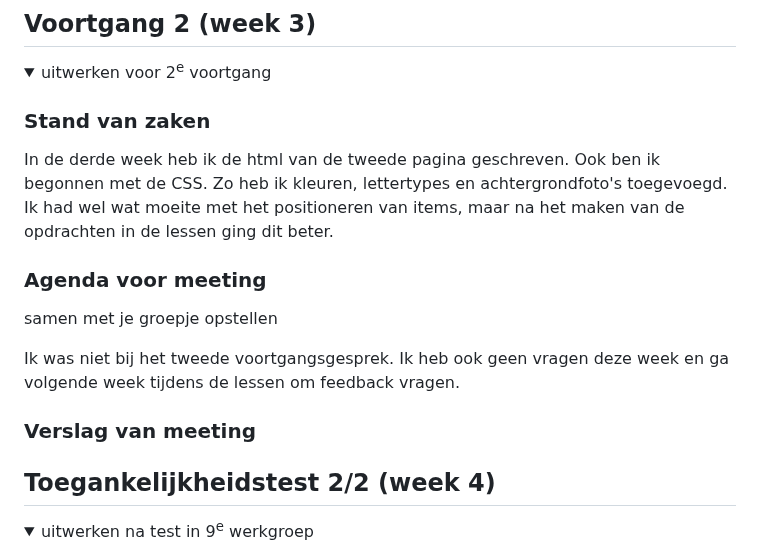
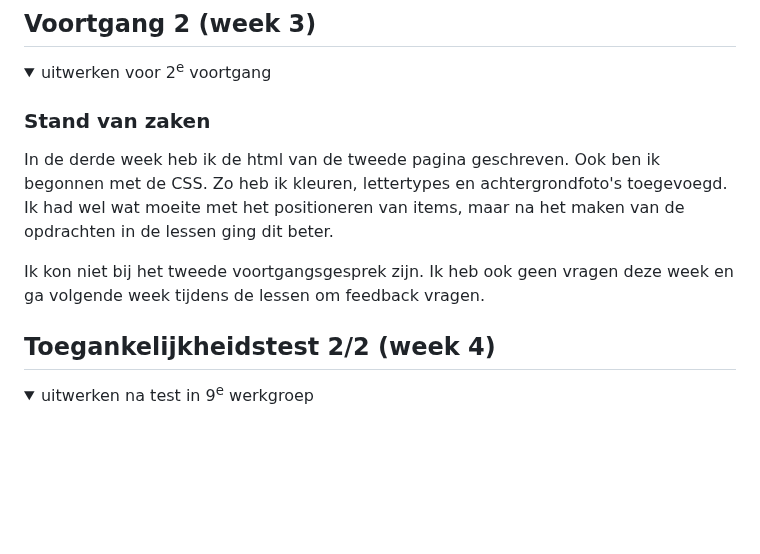
Before and after one commit to BibiUnger/frontenddevelopment, a Markdown page: README.md, the part around one of its changes. GitHub-like rendering; folded sections open; blank space fills up the shorter version.

```diff
--- a/README.md
+++ b/README.md
@@ -142,13 +142,9 @@ We hebben voor de meeting niet overlegd over welke vragen we wilden stellen. In
   In de derde week heb ik de html van de tweede pagina geschreven. Ook ben ik begonnen met de CSS. Zo heb ik kleuren, lettertypes en achtergrondfoto's toegevoegd. Ik had wel wat moeite met het positioneren van items, maar na het maken van de opdrachten in de lessen ging dit beter.
 
 
-  ### Agenda voor meeting
-  samen met je groepje opstellen
 
+Ik kon niet bij het tweede voortgangsgesprek zijn. Ik heb ook geen vragen deze week en ga volgende week tijdens de lessen om feedback vragen.
 
-Ik was niet bij het tweede voortgangsgesprek. Ik heb ook geen vragen deze week en ga volgende week tijdens de lessen om feedback vragen.
-
-  ### Verslag van meeting
 
 
 
```
Also changed, not shown: other parts of README.md (+13 -12 lines).
